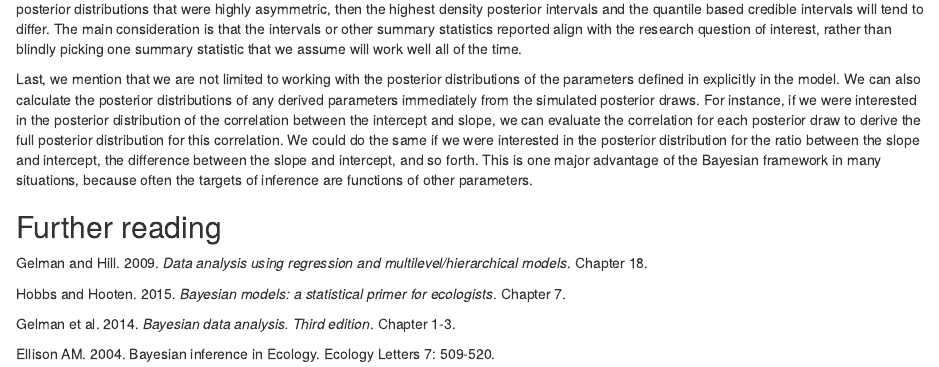
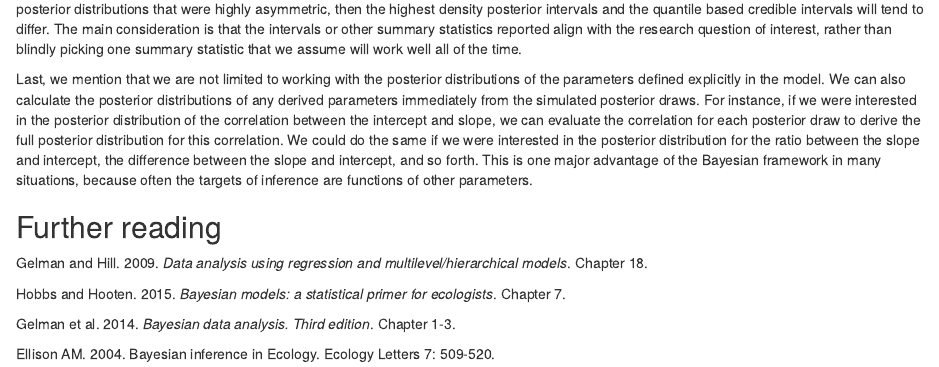
Before and after one commit to hmods/notes, an R Markdown document (ch3/chapter3.Rmd): the page in a window 1100 px wide, from 13110 px down. Rendered offline with R 4.5, knitr and Pandoc, with nearby package versions; code that draws random numbers runs with fixed seeds of ours; some code elsewhere in the file could not run offline.

Commit message:
Update chapter3.Rmd

```diff
--- a/ch3/chapter3.Rmd
+++ b/ch3/chapter3.Rmd
@@ -488,7 +488,7 @@ In this instance, our posterior is fairly symmetric and the two types of credibl
 However, if we were working with posterior distributions that were highly asymmetric, then the highest density posterior intervals and the quantile based credible intervals will tend to differ.
 The main consideration is that the intervals or other summary statistics reported align with the research question of interest, rather than blindly picking one summary statistic that we assume will work well all of the time.
 
-Last, we mention that we are not limited to working with the posterior distributions of the parameters defined in explicitly in the model.
+Last, we mention that we are not limited to working with the posterior distributions of the parameters defined explicitly in the model.
 We can also calculate the posterior distributions of any derived parameters immediately from the simulated posterior draws.
 For instance, if we were interested in the posterior distribution of the correlation between the intercept and slope, we can evaluate the correlation for each posterior draw to derive the full posterior distribution for this correlation.
 We could do the same if we were interested in the posterior distribution for the ratio between the slope and intercept, the difference between the slope and intercept, and so forth.
```
